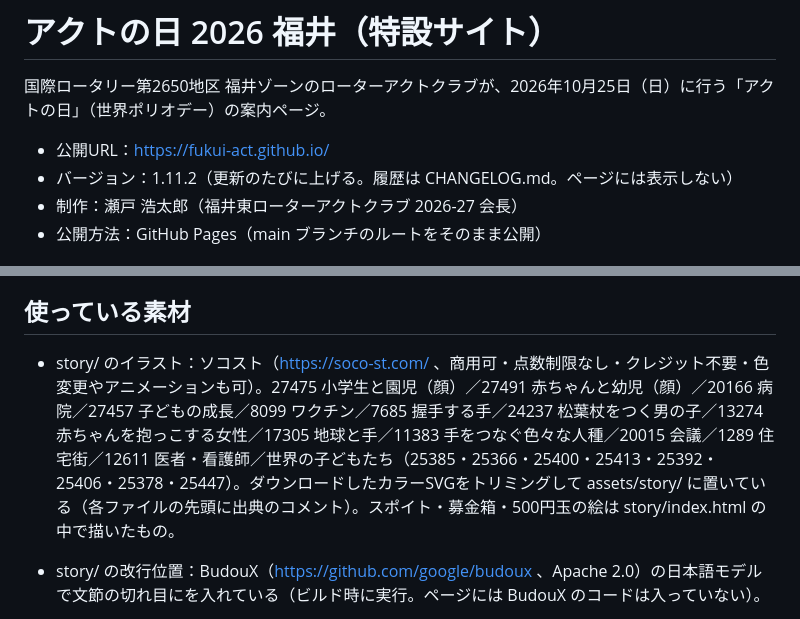
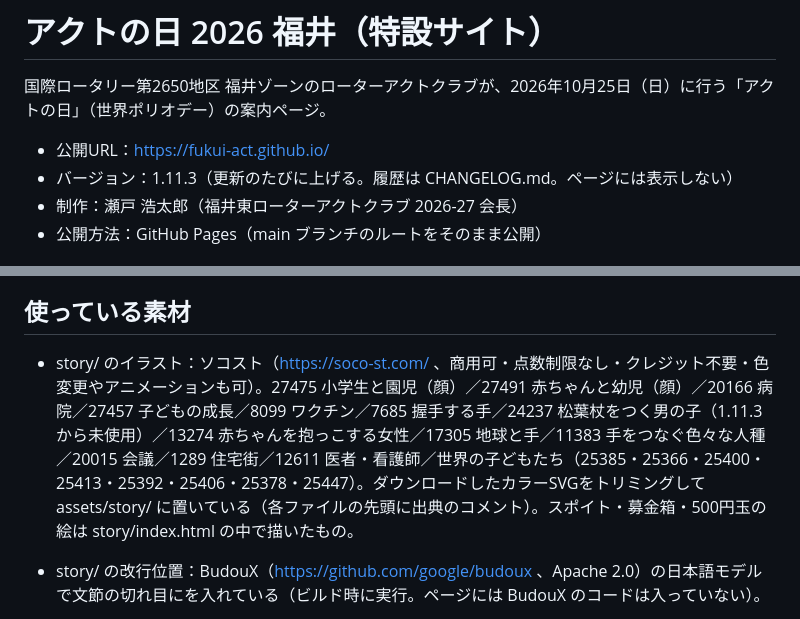
Before and after one commit to fukui-act/fukui-act.github.io, a Markdown page: README.md, 2 parts joined by grey strips. Rendered like a GitHub page.

Commit message:
v1.11.3: README と CHANGELOG を更新
Co-Authored-By: Claude Opus 5.5 <noreply@anthropic.com>
Claude-Session: https://claude.ai/code/session_01KNA5ViaA1z36jEkGKMTfy1

```diff
--- a/README.md
+++ b/README.md
@@ -3,7 +3,7 @@
 国際ロータリー第2650地区 福井ゾーンのローターアクトクラブが、2026年10月25日（日）に行う「アクトの日」（世界ポリオデー）の案内ページ。
 
 - 公開URL：https://fukui-act.github.io/
-- バージョン：1.11.2（更新のたびに上げる。履歴は CHANGELOG.md。ページには表示しない）
+- バージョン：1.11.3（更新のたびに上げる。履歴は CHANGELOG.md。ページには表示しない）
 - 制作：瀬戸 浩太郎（福井東ローターアクトクラブ 2026-27 会長）
 - 公開方法：GitHub Pages（main ブランチのルートをそのまま公開）
 
@@ -61,7 +61,7 @@ CHANGELOG.md      更新履歴
 
 ## 使っている素材
 
-- story/ のイラスト：ソコスト（https://soco-st.com/ 、商用可・点数制限なし・クレジット不要・色変更やアニメーションも可）。27475 小学生と園児（顔）／27491 赤ちゃんと幼児（顔）／20166 病院／27457 子どもの成長／8099 ワクチン／7685 握手する手／24237 松葉杖をつく男の子／13274 赤ちゃんを抱っこする女性／17305 地球と手／11383 手をつなぐ色々な人種／20015 会議／1289 住宅街／12611 医者・看護師／世界の子どもたち（25385・25366・25400・25413・25392・25406・25378・25447）。ダウンロードしたカラーSVGをトリミングして assets/story/ に置いている（各ファイルの先頭に出典のコメント）。スポイト・募金箱・500円玉の絵は story/index.html の中で描いたもの。
+- story/ のイラスト：ソコスト（https://soco-st.com/ 、商用可・点数制限なし・クレジット不要・色変更やアニメーションも可）。27475 小学生と園児（顔）／27491 赤ちゃんと幼児（顔）／20166 病院／27457 子どもの成長／8099 ワクチン／7685 握手する手／24237 松葉杖をつく男の子（1.11.3から未使用）／13274 赤ちゃんを抱っこする女性／17305 地球と手／11383 手をつなぐ色々な人種／20015 会議／1289 住宅街／12611 医者・看護師／世界の子どもたち（25385・25366・25400・25413・25392・25406・25378・25447）。ダウンロードしたカラーSVGをトリミングして assets/story/ に置いている（各ファイルの先頭に出典のコメント）。スポイト・募金箱・500円玉の絵は story/index.html の中で描いたもの。
 - story/ の改行位置：BudouX（https://github.com/google/budoux 、Apache 2.0）の日本語モデルで文節の切れ目に<wbr>を入れている（ビルド時に実行。ページには BudouX のコードは入っていない）。
 
 - story/ の背景の世界地図：Natural Earth 1:110m の国境データ（パブリックドメイン）を world-atlas 経由で読み込み、太平洋中心の Equal Earth 図法で描いてSVGにしたもの。「125か国」「予防接種が進む」の場面の塗り分けはイメージ（画面にもそう書いている）。
```
Also changed, not shown: CHANGELOG.md (+8 -0 lines).
